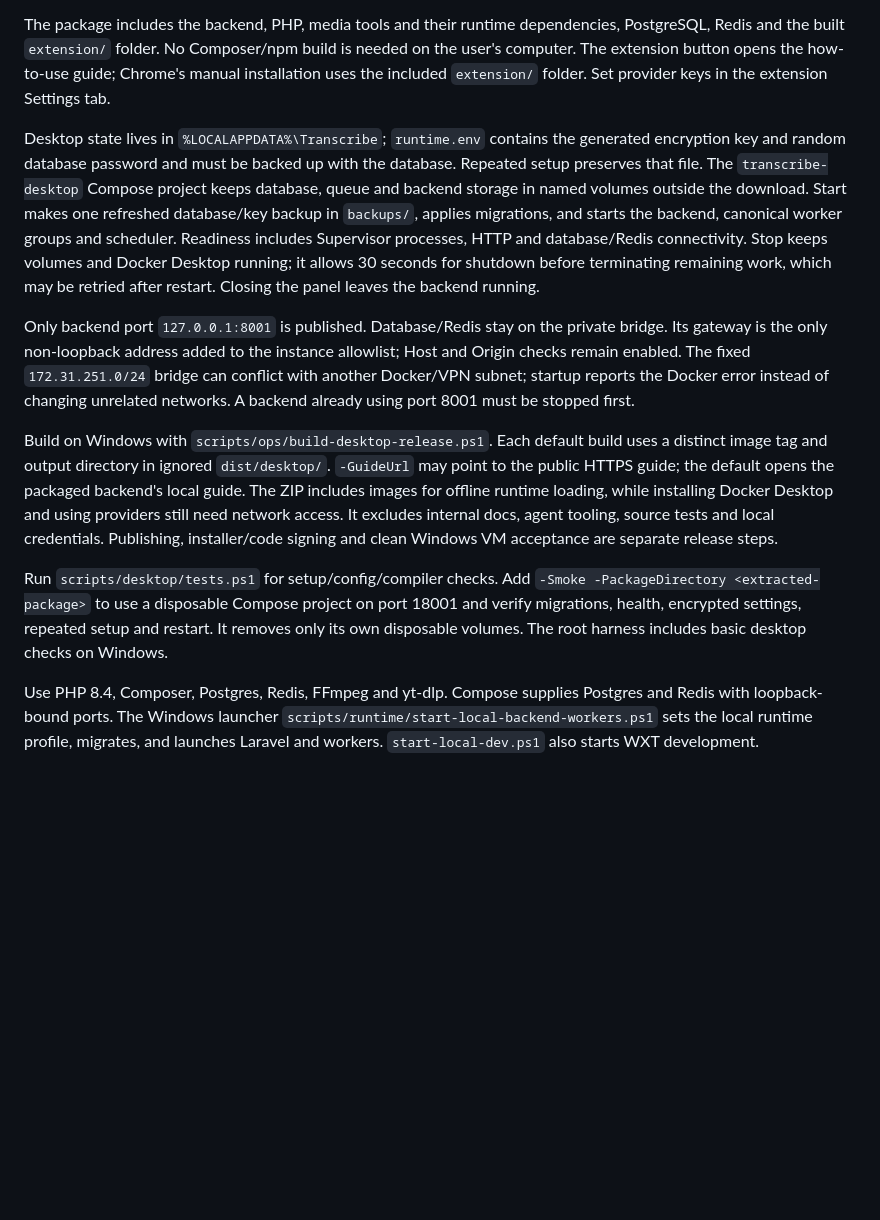
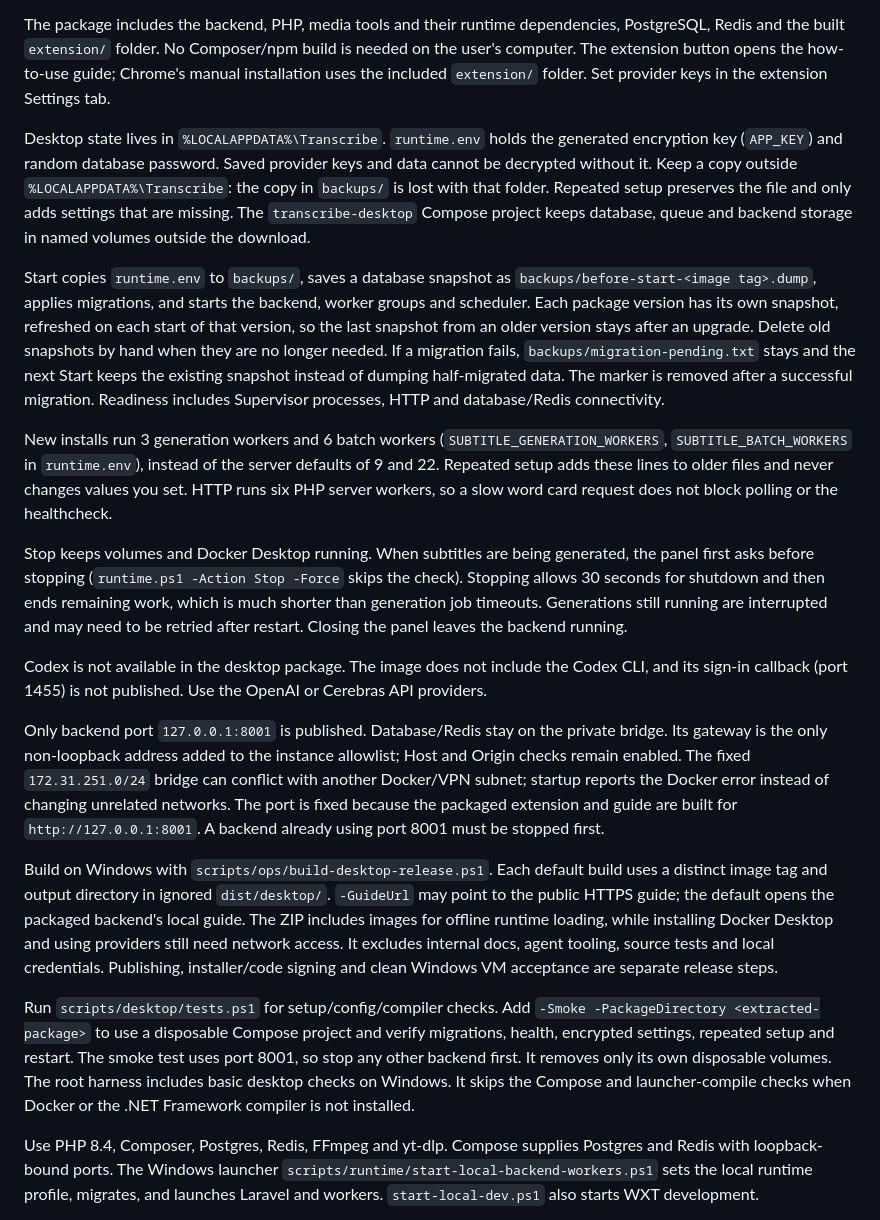
Before and after one commit to waspflannel/transcribed-subtitle-chrome-extension, a Markdown page: docs/operations/production-hosting-and-ops.md, the part around the change. GitHub-like rendering; blank space fills up the shorter version.

Commit message:
Document desktop backups, key copy, workers, Stop and Codex
Explain per-version snapshots and the failed-migration marker, that
runtime.env needs a copy outside %LOCALAPPDATA%\Transcribe, the desktop
worker counts, the Stop warning, the fixed port 8001 and that Codex is
not available in the desktop package.

```diff
--- a/docs/operations/production-hosting-and-ops.md
+++ b/docs/operations/production-hosting-and-ops.md
@@ -10,13 +10,21 @@ Extract the complete desktop ZIP and open `Transcribe.exe`. The panel has three
 
 The package includes the backend, PHP, media tools and their runtime dependencies, PostgreSQL, Redis and the built `extension/` folder. No Composer/npm build is needed on the user's computer. The extension button opens the how-to-use guide; Chrome's manual installation uses the included `extension/` folder. Set provider keys in the extension Settings tab.
 
-Desktop state lives in `%LOCALAPPDATA%\Transcribe`; `runtime.env` contains the generated encryption key and random database password and must be backed up with the database. Repeated setup preserves that file. The `transcribe-desktop` Compose project keeps database, queue and backend storage in named volumes outside the download. Start makes one refreshed database/key backup in `backups/`, applies migrations, and starts the backend, canonical worker groups and scheduler. Readiness includes Supervisor processes, HTTP and database/Redis connectivity. Stop keeps volumes and Docker Desktop running; it allows 30 seconds for shutdown before terminating remaining work, which may be retried after restart. Closing the panel leaves the backend running.
+Desktop state lives in `%LOCALAPPDATA%\Transcribe`. `runtime.env` holds the generated encryption key (`APP_KEY`) and random database password. Saved provider keys and data cannot be decrypted without it. Keep a copy outside `%LOCALAPPDATA%\Transcribe`: the copy in `backups/` is lost with that folder. Repeated setup preserves the file and only adds settings that are missing. The `transcribe-desktop` Compose project keeps database, queue and backend storage in named volumes outside the download.
 
-Only backend port `127.0.0.1:8001` is published. Database/Redis stay on the private bridge. Its gateway is the only non-loopback address added to the instance allowlist; Host and Origin checks remain enabled. The fixed `172.31.251.0/24` bridge can conflict with another Docker/VPN subnet; startup reports the Docker error instead of changing unrelated networks. A backend already using port 8001 must be stopped first.
+Start copies `runtime.env` to `backups/`, saves a database snapshot as `backups/before-start-<image tag>.dump`, applies migrations, and starts the backend, worker groups and scheduler. Each package version has its own snapshot, refreshed on each start of that version, so the last snapshot from an older version stays after an upgrade. Delete old snapshots by hand when they are no longer needed. If a migration fails, `backups/migration-pending.txt` stays and the next Start keeps the existing snapshot instead of dumping half-migrated data. The marker is removed after a successful migration. Readiness includes Supervisor processes, HTTP and database/Redis connectivity.
+
+New installs run 3 generation workers and 6 batch workers (`SUBTITLE_GENERATION_WORKERS`, `SUBTITLE_BATCH_WORKERS` in `runtime.env`), instead of the server defaults of 9 and 22. Repeated setup adds these lines to older files and never changes values you set. HTTP runs six PHP server workers, so a slow word card request does not block polling or the healthcheck.
+
+Stop keeps volumes and Docker Desktop running. When subtitles are being generated, the panel first asks before stopping (`runtime.ps1 -Action Stop -Force` skips the check). Stopping allows 30 seconds for shutdown and then ends remaining work, which is much shorter than generation job timeouts. Generations still running are interrupted and may need to be retried after restart. Closing the panel leaves the backend running.
+
+Codex is not available in the desktop package. The image does not include the Codex CLI, and its sign-in callback (port 1455) is not published. Use the OpenAI or Cerebras API providers.
+
+Only backend port `127.0.0.1:8001` is published. Database/Redis stay on the private bridge. Its gateway is the only non-loopback address added to the instance allowlist; Host and Origin checks remain enabled. The fixed `172.31.251.0/24` bridge can conflict with another Docker/VPN subnet; startup reports the Docker error instead of changing unrelated networks. The port is fixed because the packaged extension and guide are built for `http://127.0.0.1:8001`. A backend already using port 8001 must be stopped first.
 
 Build on Windows with `scripts/ops/build-desktop-release.ps1`. Each default build uses a distinct image tag and output directory in ignored `dist/desktop/`. `-GuideUrl` may point to the public HTTPS guide; the default opens the packaged backend's local guide. The ZIP includes images for offline runtime loading, while installing Docker Desktop and using providers still need network access. It excludes internal docs, agent tooling, source tests and local credentials. Publishing, installer/code signing and clean Windows VM acceptance are separate release steps.
 
-Run `scripts/desktop/tests.ps1` for setup/config/compiler checks. Add `-Smoke -PackageDirectory <extracted-package>` to use a disposable Compose project on port 18001 and verify migrations, health, encrypted settings, repeated setup and restart. It removes only its own disposable volumes. The root harness includes basic desktop checks on Windows.
+Run `scripts/desktop/tests.ps1` for setup/config/compiler checks. Add `-Smoke -PackageDirectory <extracted-package>` to use a disposable Compose project and verify migrations, health, encrypted settings, repeated setup and restart. The smoke test uses port 8001, so stop any other backend first. It removes only its own disposable volumes. The root harness includes basic desktop checks on Windows. It skips the Compose and launcher-compile checks when Docker or the .NET Framework compiler is not installed.
 
 Use PHP 8.4, Composer, Postgres, Redis, FFmpeg and yt-dlp. Compose supplies Postgres and Redis with loopback-bound ports. The Windows launcher `scripts/runtime/start-local-backend-workers.ps1` sets the local runtime profile, migrates, and launches Laravel and workers. `start-local-dev.ps1` also starts WXT development.
 
```
